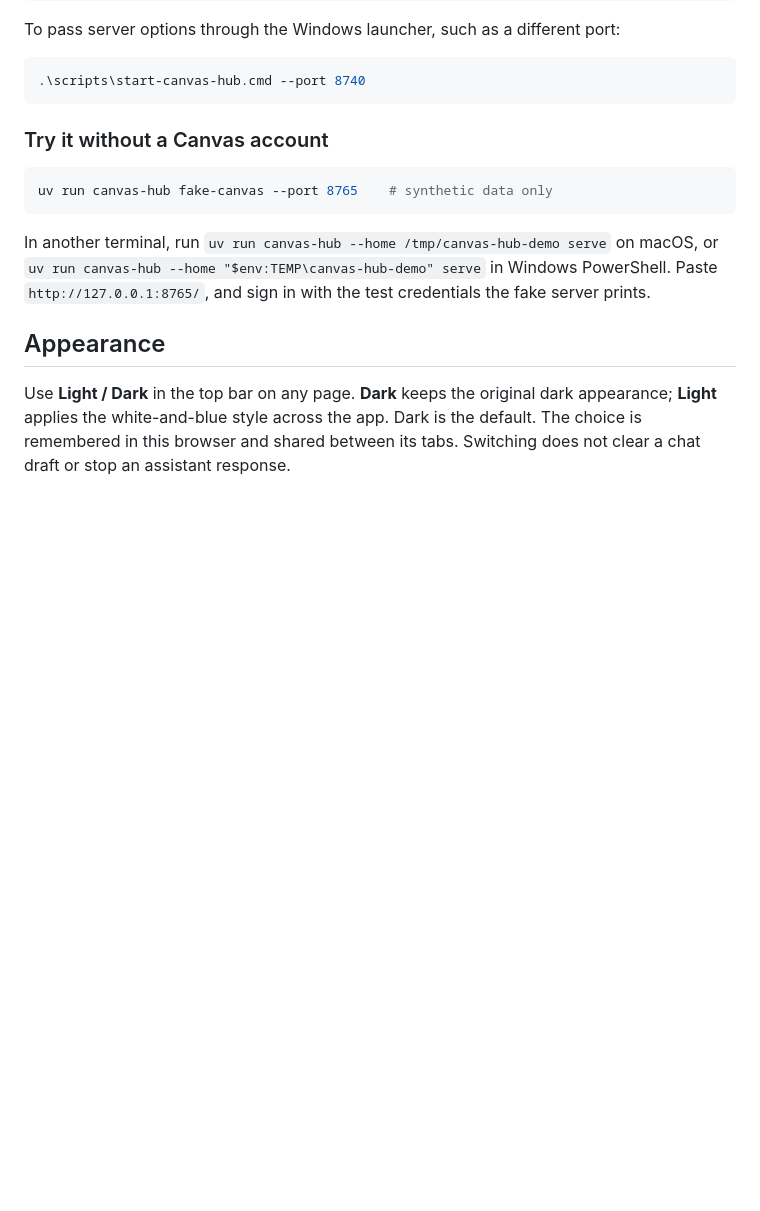
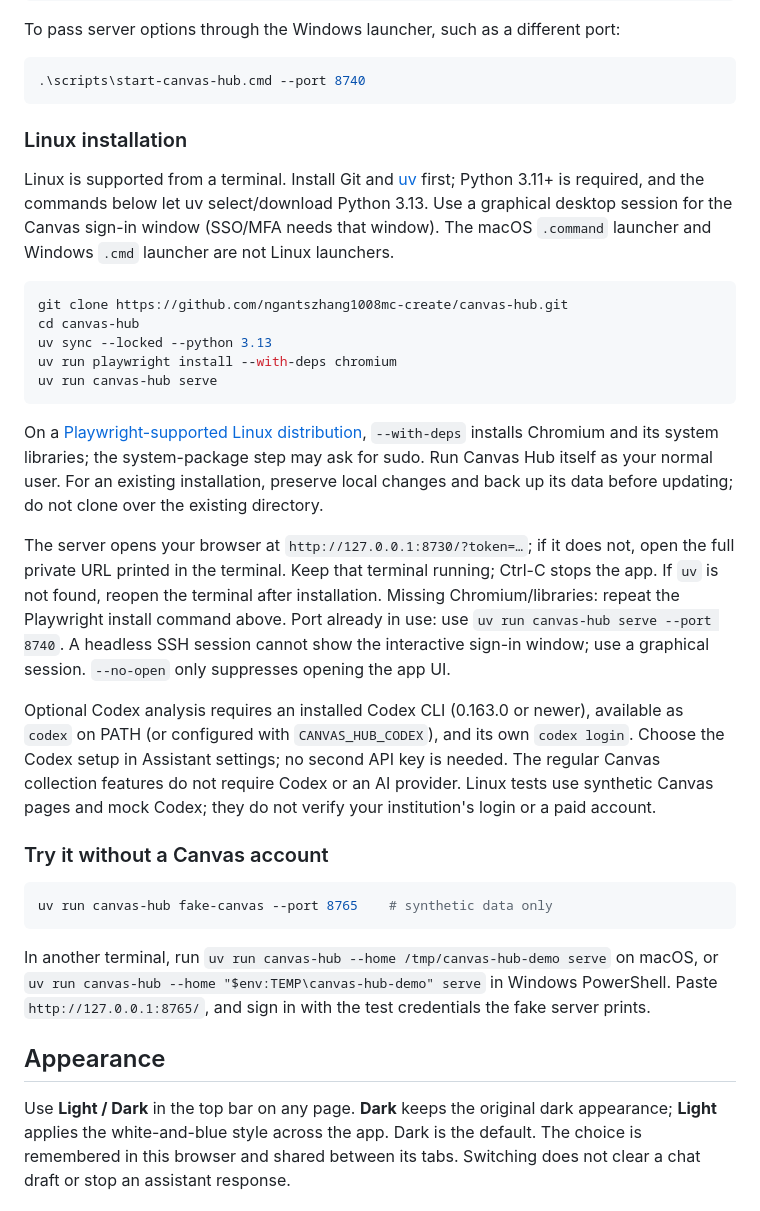
Before and after one commit to ngantszhang1008mc-create/canvas-hub, a Markdown page: README.md, the part around the change. GitHub-like rendering; blank space fills up the shorter version.

Commit message:
Document Linux installation and first launch in main README

````diff
--- a/README.md
+++ b/README.md
@@ -83,6 +83,39 @@ To pass server options through the Windows launcher, such as a different port:
 ```powershell
 .\scripts\start-canvas-hub.cmd --port 8740
 ```
+
+### Linux installation
+
+Linux is supported from a terminal. Install Git and [uv](https://docs.astral.sh/uv/getting-started/installation/)
+first; Python 3.11+ is required, and the commands below let uv select/download Python 3.13.
+Use a graphical desktop session for the Canvas sign-in window (SSO/MFA needs that window).
+The macOS `.command` launcher and Windows `.cmd` launcher are not Linux launchers.
+
+```bash
+git clone https://github.com/ngantszhang1008mc-create/canvas-hub.git
+cd canvas-hub
+uv sync --locked --python 3.13
+uv run playwright install --with-deps chromium
+uv run canvas-hub serve
+```
+
+On a [Playwright-supported Linux distribution](https://playwright.dev/python/docs/intro#system-requirements),
+`--with-deps` installs Chromium and its system libraries; the system-package step may ask for sudo.
+Run Canvas Hub itself as your normal user. For an existing installation, preserve local changes
+and back up its data before updating; do not clone over the existing directory.
+
+The server opens your browser at `http://127.0.0.1:8730/?token=…`; if it does not,
+open the full private URL printed in the terminal. Keep that terminal running; Ctrl-C stops the app.
+If `uv` is not found, reopen the terminal after installation. Missing Chromium/libraries:
+repeat the Playwright install command above. Port already in use: use
+`uv run canvas-hub serve --port 8740`. A headless SSH session cannot show the interactive
+sign-in window; use a graphical session. `--no-open` only suppresses opening the app UI.
+
+Optional Codex analysis requires an installed Codex CLI (0.163.0 or newer), available
+as `codex` on PATH (or configured with `CANVAS_HUB_CODEX`), and its own `codex login`.
+Choose the Codex setup in Assistant settings; no second API key is needed. The regular
+Canvas collection features do not require Codex or an AI provider. Linux tests use synthetic
+Canvas pages and mock Codex; they do not verify your institution's login or a paid account.
 
 ### Try it without a Canvas account
 
````
